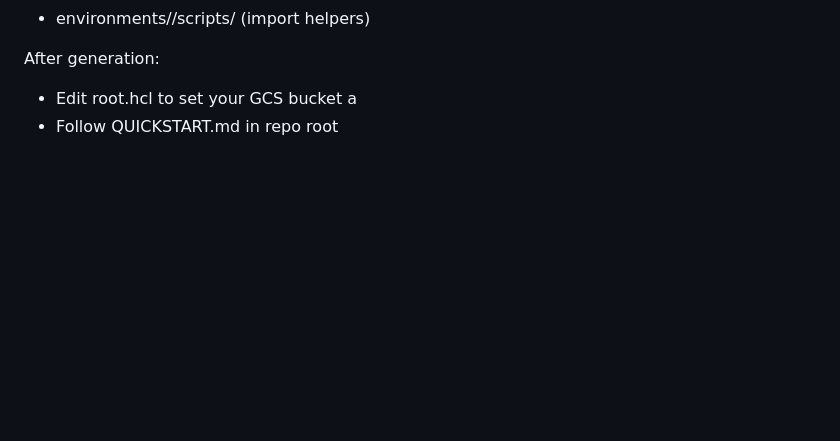
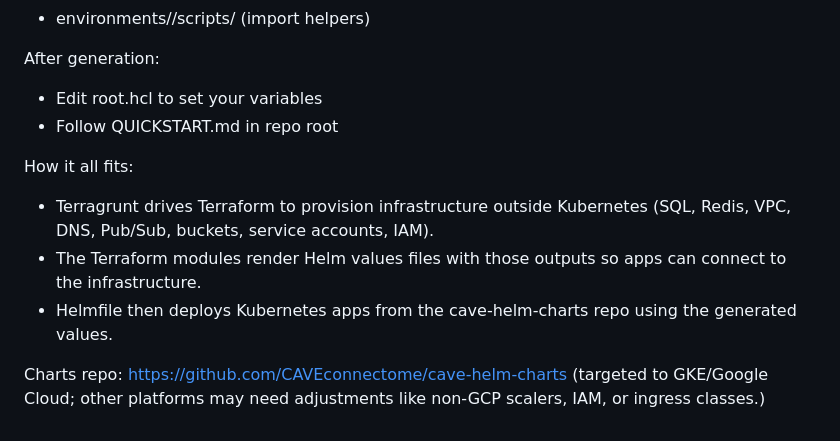
Before and after one commit to CAVEconnectome/terraform-google-cave, a Markdown page: cookiecutter_templates/terragrunt-env/README.md, the part around the change. Rendered like a GitHub page; blank space fills up the shorter version.

```diff
--- a/cookiecutter_templates/terragrunt-env/README.md
+++ b/cookiecutter_templates/terragrunt-env/README.md
@@ -13,5 +13,12 @@ This creates {{ repo_name }}/ with:
 - environments/<org>/scripts/ (import helpers)
 
 After generation:
-- Edit root.hcl to set your GCS bucket a
+- Edit root.hcl to set your variables
 - Follow QUICKSTART.md in repo root
+
+How it all fits:
+- Terragrunt drives Terraform to provision infrastructure outside Kubernetes (SQL, Redis, VPC, DNS, Pub/Sub, buckets, service accounts, IAM).
+- The Terraform modules render Helm values files with those outputs so apps can connect to the infrastructure.
+- Helmfile then deploys Kubernetes apps from the cave-helm-charts repo using the generated values.
+
+Charts repo: https://github.com/CAVEconnectome/cave-helm-charts (targeted to GKE/Google Cloud; other platforms may need adjustments like non-GCP scalers, IAM, or ingress classes.)
```
Also changed, not shown: QUICKSTART.md (+25 -0 lines), README.md (+26 -28 lines), docs/architecture.png (added), 2 other files.
